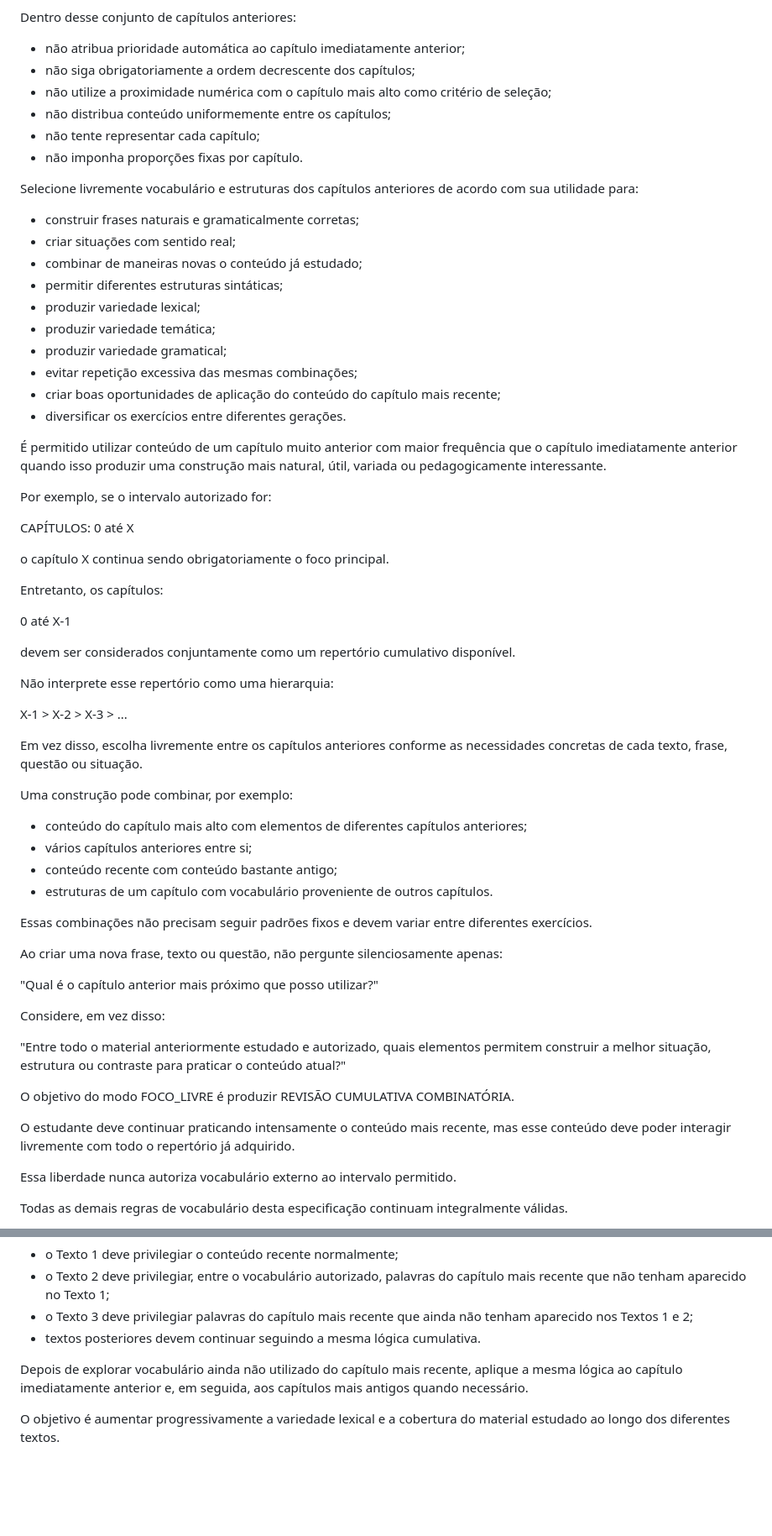
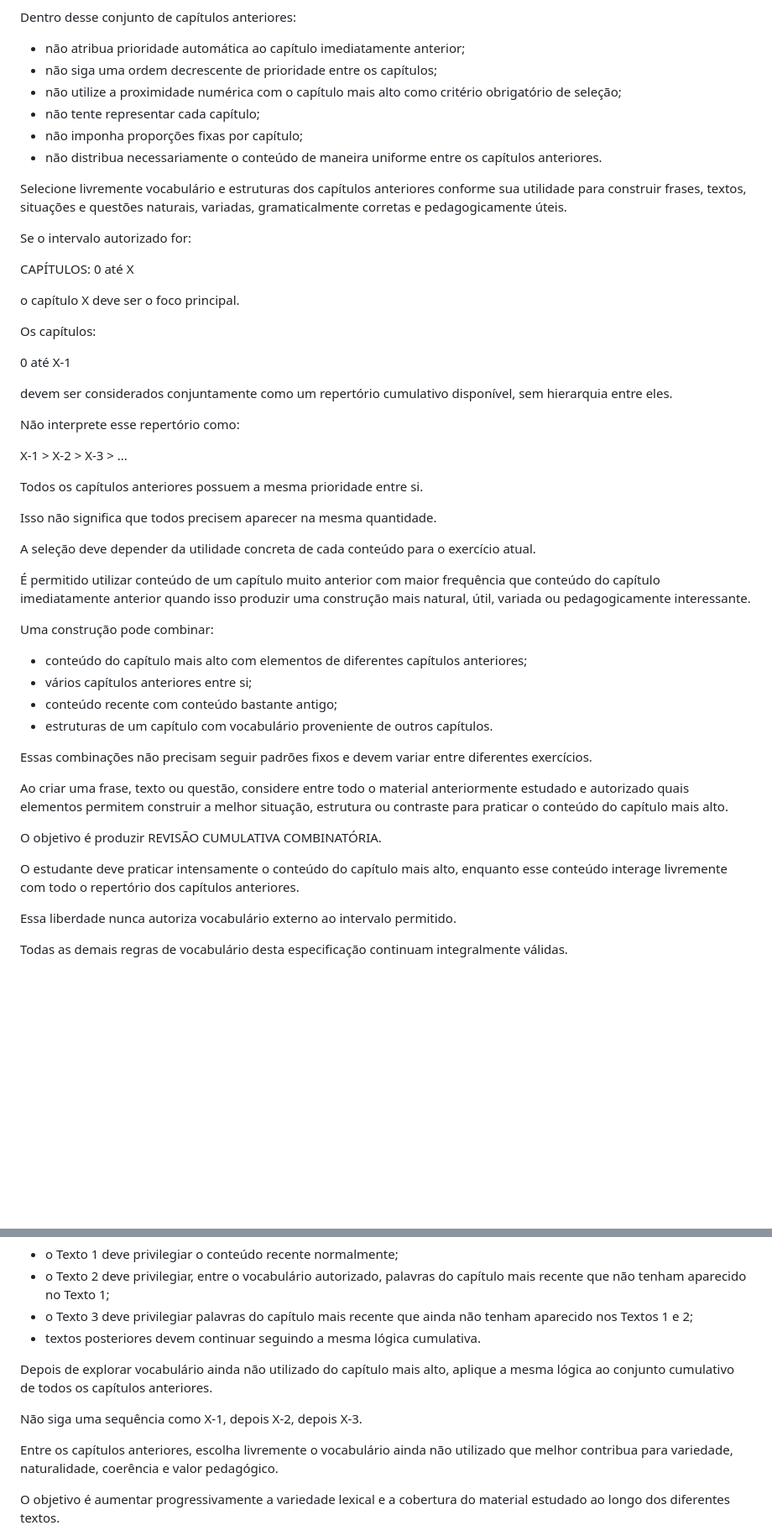
Before and after one commit to mv-pereira/Flashcards, a Markdown page: Questões.md, 2 parts joined by grey strips. Shown at 84% size. Rendered like a GitHub page; blank space fills up the shorter version.

```diff
--- a/Questões.md
+++ b/Questões.md
@@ -416,46 +351,39 @@ Entretanto, TODOS OS CAPÍTULOS ANTERIORES pertencentes ao intervalo autorizado
 Dentro desse conjunto de capítulos anteriores:
 
 * não atribua prioridade automática ao capítulo imediatamente anterior;
-* não siga obrigatoriamente a ordem decrescente dos capítulos;
-* não utilize a proximidade numérica com o capítulo mais alto como critério de seleção;
-* não distribua conteúdo uniformemente entre os capítulos;
+* não siga uma ordem decrescente de prioridade entre os capítulos;
+* não utilize a proximidade numérica com o capítulo mais alto como critério obrigatório de seleção;
 * não tente representar cada capítulo;
-* não imponha proporções fixas por capítulo.
-
-Selecione livremente vocabulário e estruturas dos capítulos anteriores de acordo com sua utilidade para:
-
-* construir frases naturais e gramaticalmente corretas;
-* criar situações com sentido real;
-* combinar de maneiras novas o conteúdo já estudado;
-* permitir diferentes estruturas sintáticas;
-* produzir variedade lexical;
-* produzir variedade temática;
-* produzir variedade gramatical;
-* evitar repetição excessiva das mesmas combinações;
-* criar boas oportunidades de aplicação do conteúdo do capítulo mais recente;
-* diversificar os exercícios entre diferentes gerações.
-
-É permitido utilizar conteúdo de um capítulo muito anterior com maior frequência que o capítulo imediatamente anterior quando isso produzir uma construção mais natural, útil, variada ou pedagogicamente interessante.
-
-Por exemplo, se o intervalo autorizado for:
+* não imponha proporções fixas por capítulo;
+* não distribua necessariamente o conteúdo de maneira uniforme entre os capítulos anteriores.
+
+Selecione livremente vocabulário e estruturas dos capítulos anteriores conforme sua utilidade para construir frases, textos, situações e questões naturais, variadas, gramaticalmente corretas e pedagogicamente úteis.
+
+Se o intervalo autorizado for:
 
 CAPÍTULOS: 0 até X
 
-o capítulo X continua sendo obrigatoriamente o foco principal.
-
-Entretanto, os capítulos:
+o capítulo X deve ser o foco principal.
+
+Os capítulos:
 
 0 até X-1
 
-devem ser considerados conjuntamente como um repertório cumulativo disponível.
-
-Não interprete esse repertório como uma hierarquia:
+devem ser considerados conjuntamente como um repertório cumulativo disponível, sem hierarquia entre eles.
+
+Não interprete esse repertório como:
 
 X-1 > X-2 > X-3 > ...
 
-Em vez disso, escolha livremente entre os capítulos anteriores conforme as necessidades concretas de cada texto, frase, questão ou situação.
-
-Uma construção pode combinar, por exemplo:
+Todos os capítulos anteriores possuem a mesma prioridade entre si.
+
+Isso não significa que todos precisem aparecer na mesma quantidade.
+
+A seleção deve depender da utilidade concreta de cada conteúdo para o exercício atual.
+
+É permitido utilizar conteúdo de um capítulo muito anterior com maior frequência que conteúdo do capítulo imediatamente anterior quando isso produzir uma construção mais natural, útil, variada ou pedagogicamente interessante.
+
+Uma construção pode combinar:
 
 * conteúdo do capítulo mais alto com elementos de diferentes capítulos anteriores;
 * vários capítulos anteriores entre si;
@@ -464,17 +392,11 @@ Uma construção pode combinar, por exemplo:
 
 Essas combinações não precisam seguir padrões fixos e devem variar entre diferentes exercícios.
 
-Ao criar uma nova frase, texto ou questão, não pergunte silenciosamente apenas:
-
-"Qual é o capítulo anterior mais próximo que posso utilizar?"
-
-Considere, em vez disso:
-
-"Entre todo o material anteriormente estudado e autorizado, quais elementos permitem construir a melhor situação, estrutura ou contraste para praticar o conteúdo atual?"
-
-O objetivo do modo FOCO_LIVRE é produzir REVISÃO CUMULATIVA COMBINATÓRIA.
-
-O estudante deve continuar praticando intensamente o conteúdo mais recente, mas esse conteúdo deve poder interagir livremente com todo o repertório já adquirido.
+Ao criar uma frase, texto ou questão, considere entre todo o material anteriormente estudado e autorizado quais elementos permitem construir a melhor situação, estrutura ou contraste para praticar o conteúdo do capítulo mais alto.
+
+O objetivo é produzir REVISÃO CUMULATIVA COMBINATÓRIA.
+
+O estudante deve praticar intensamente o conteúdo do capítulo mais alto, enquanto esse conteúdo interage livremente com todo o repertório dos capítulos anteriores.
 
 Essa liberdade nunca autoriza vocabulário externo ao intervalo permitido.
 
@@ -1521,7 +1440,11 @@ Portanto, se forem produzidos vários textos:
 - o Texto 3 deve privilegiar palavras do capítulo mais recente que ainda não tenham aparecido nos Textos 1 e 2;
 - textos posteriores devem continuar seguindo a mesma lógica cumulativa.
 
-Depois de explorar vocabulário ainda não utilizado do capítulo mais recente, aplique a mesma lógica ao capítulo imediatamente anterior e, em seguida, aos capítulos mais antigos quando necessário.
+Depois de explorar vocabulário ainda não utilizado do capítulo mais alto, aplique a mesma lógica ao conjunto cumulativo de todos os capítulos anteriores.
+
+Não siga uma sequência como X-1, depois X-2, depois X-3.
+
+Entre os capítulos anteriores, escolha livremente o vocabulário ainda não utilizado que melhor contribua para variedade, naturalidade, coerência e valor pedagógico.
 
 O objetivo é aumentar progressivamente a variedade lexical e a cobertura do material estudado ao longo dos diferentes textos.
 
```
Also changed, not shown: other parts of Questões.md (+61 -118 lines).
